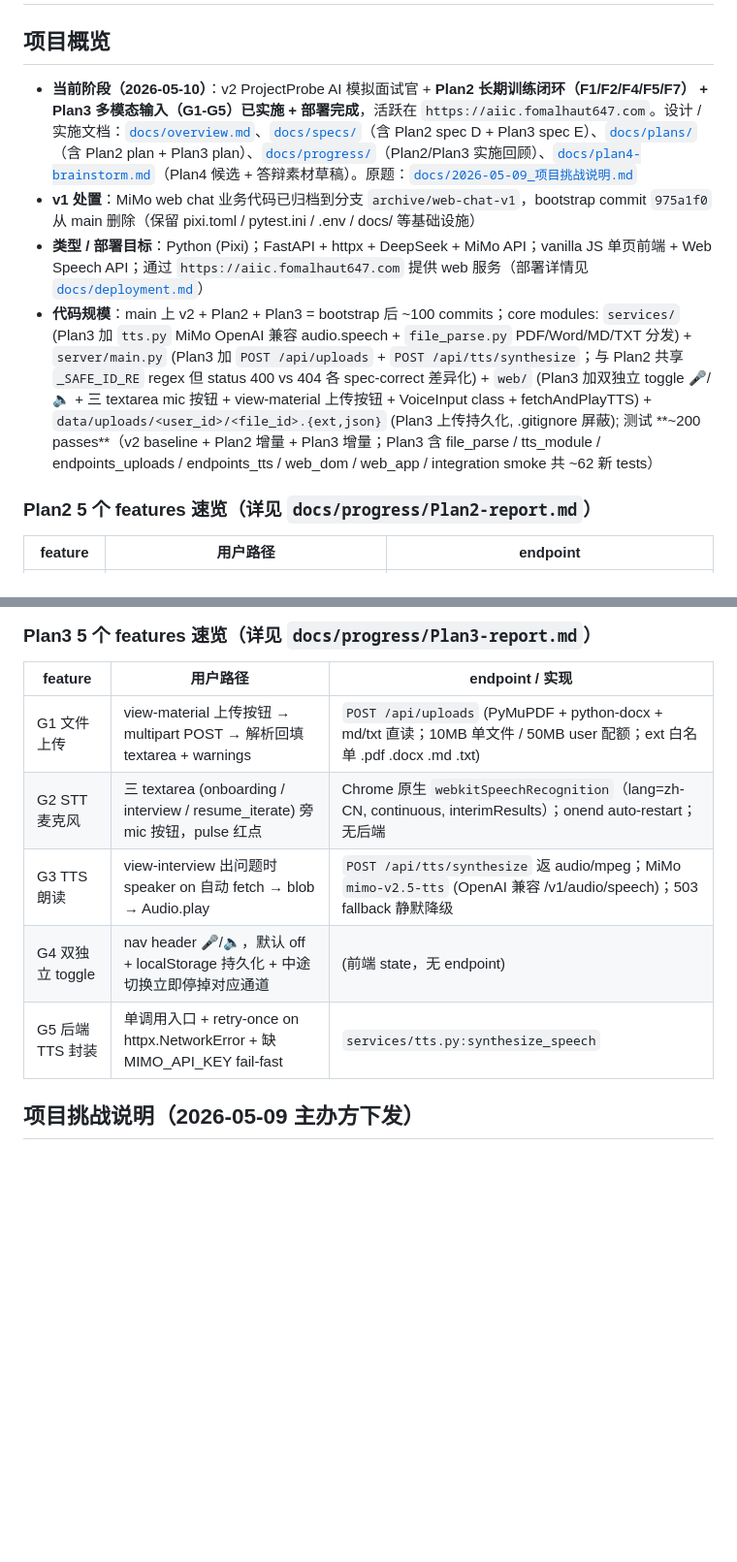
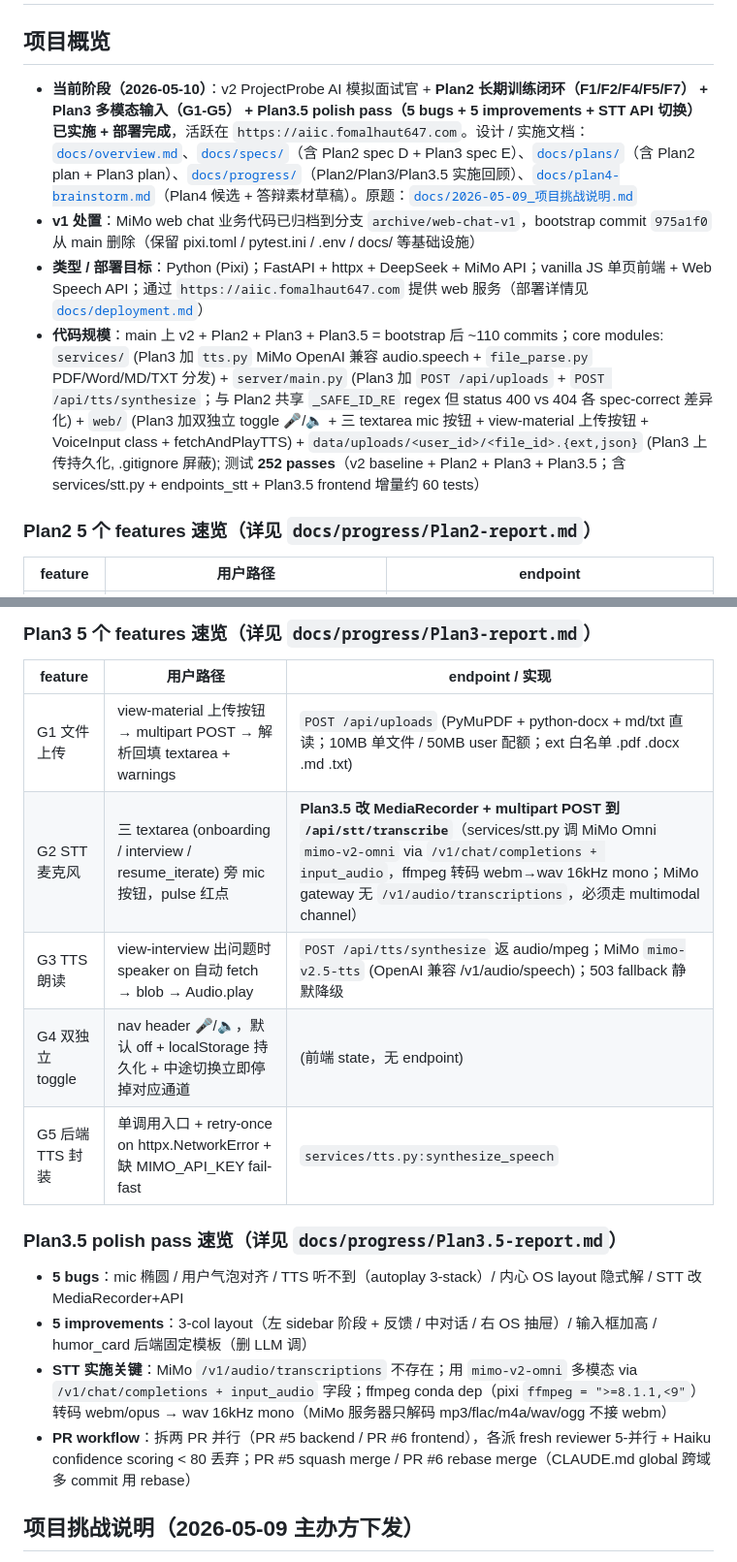
Before and after one commit to Fomalhaut647/AIIC-Project, a Markdown page: CLAUDE.md, 2 parts joined by grey strips. Shown at 97% size. Rendered like a GitHub page; blank space fills up the shorter version.

Commit message:
docs(claude-md): reflect Plan3.5 ship + STT MediaRecorder via MiMo Omni
- 项目概览：v2 + Plan2 + Plan3 + Plan3.5 全 ship + 部署
- 代码规模：~110 commits / 252 tests
- Plan3 G2 行：Chrome 原生 webkitSpeechRecognition → MediaRecorder + /api/stt/transcribe (services/stt.py via MiMo Omni)
- Plan3.5 速览段：5 bugs + 5 improvements + STT 实施关键路径 (Omni multimodal vs /v1/audio/transcriptions 不存在) + ffmpeg conda dep + PR review workflow 拆两 PR 并行

```diff
--- a/CLAUDE.md
+++ b/CLAUDE.md
@@ -2,10 +2,10 @@
 
 ## 项目概览
 
-- **当前阶段（2026-05-10）**：v2 ProjectProbe AI 模拟面试官 + **Plan2 长期训练闭环（F1/F2/F4/F5/F7） + Plan3 多模态输入（G1-G5）已实施 + 部署完成**，活跃在 `https://aiic.fomalhaut647.com`。设计 / 实施文档：[`docs/overview.md`](docs/overview.md)、[`docs/specs/`](docs/specs)（含 Plan2 spec D + Plan3 spec E）、[`docs/plans/`](docs/plans)（含 Plan2 plan + Plan3 plan）、[`docs/progress/`](docs/progress)（Plan2/Plan3 实施回顾）、[`docs/plan4-brainstorm.md`](docs/plan4-brainstorm.md)（Plan4 候选 + 答辩素材草稿）。原题：[`docs/2026-05-09_项目挑战说明.md`](docs/2026-05-09_项目挑战说明.md)
+- **当前阶段（2026-05-10）**：v2 ProjectProbe AI 模拟面试官 + **Plan2 长期训练闭环（F1/F2/F4/F5/F7） + Plan3 多模态输入（G1-G5） + Plan3.5 polish pass（5 bugs + 5 improvements + STT API 切换）已实施 + 部署完成**，活跃在 `https://aiic.fomalhaut647.com`。设计 / 实施文档：[`docs/overview.md`](docs/overview.md)、[`docs/specs/`](docs/specs)（含 Plan2 spec D + Plan3 spec E）、[`docs/plans/`](docs/plans)（含 Plan2 plan + Plan3 plan）、[`docs/progress/`](docs/progress)（Plan2/Plan3/Plan3.5 实施回顾）、[`docs/plan4-brainstorm.md`](docs/plan4-brainstorm.md)（Plan4 候选 + 答辩素材草稿）。原题：[`docs/2026-05-09_项目挑战说明.md`](docs/2026-05-09_项目挑战说明.md)
 - **v1 处置**：MiMo web chat 业务代码已归档到分支 `archive/web-chat-v1`，bootstrap commit `975a1f0` 从 main 删除（保留 pixi.toml / pytest.ini / .env / docs/ 等基础设施）
 - **类型 / 部署目标**：Python (Pixi)；FastAPI + httpx + DeepSeek + MiMo API；vanilla JS 单页前端 + Web Speech API；通过 `https://aiic.fomalhaut647.com` 提供 web 服务（部署详情见 [`docs/deployment.md`](docs/deployment.md)）
-- **代码规模**：main 上 v2 + Plan2 + Plan3 = bootstrap 后 ~100 commits；core modules: `services/` (Plan3 加 `tts.py` MiMo OpenAI 兼容 audio.speech + `file_parse.py` PDF/Word/MD/TXT 分发) + `server/main.py` (Plan3 加 `POST /api/uploads` + `POST /api/tts/synthesize`；与 Plan2 共享 `_SAFE_ID_RE` regex 但 status 400 vs 404 各 spec-correct 差异化) + `web/` (Plan3 加双独立 toggle 🎤/🔈 + 三 textarea mic 按钮 + view-material 上传按钮 + VoiceInput class + fetchAndPlayTTS) + `data/uploads/<user_id>/<file_id>.{ext,json}` (Plan3 上传持久化, .gitignore 屏蔽); 测试 **~200 passes**（v2 baseline + Plan2 增量 + Plan3 增量；Plan3 含 file_parse / tts_module / endpoints_uploads / endpoints_tts / web_dom / web_app / integration smoke 共 ~62 新 tests）
+- **代码规模**：main 上 v2 + Plan2 + Plan3 + Plan3.5 = bootstrap 后 ~110 commits；core modules: `services/` (Plan3 加 `tts.py` MiMo OpenAI 兼容 audio.speech + `file_parse.py` PDF/Word/MD/TXT 分发) + `server/main.py` (Plan3 加 `POST /api/uploads` + `POST /api/tts/synthesize`；与 Plan2 共享 `_SAFE_ID_RE` regex 但 status 400 vs 404 各 spec-correct 差异化) + `web/` (Plan3 加双独立 toggle 🎤/🔈 + 三 textarea mic 按钮 + view-material 上传按钮 + VoiceInput class + fetchAndPlayTTS) + `data/uploads/<user_id>/<file_id>.{ext,json}` (Plan3 上传持久化, .gitignore 屏蔽); 测试 **252 passes**（v2 baseline + Plan2 + Plan3 + Plan3.5；含 services/stt.py + endpoints_stt + Plan3.5 frontend 增量约 60 tests）
 
 ### Plan2 5 个 features 速览（详见 `docs/progress/Plan2-report.md`）
 
@@ -22,10 +22,17 @@
 | feature | 用户路径 | endpoint / 实现 |
 |---|---|---|
 | G1 文件上传 | view-material 上传按钮 → multipart POST → 解析回填 textarea + warnings | `POST /api/uploads` (PyMuPDF + python-docx + md/txt 直读；10MB 单文件 / 50MB user 配额；ext 白名单 .pdf .docx .md .txt) |
-| G2 STT 麦克风 | 三 textarea (onboarding / interview / resume_iterate) 旁 mic 按钮，pulse 红点 | Chrome 原生 `webkitSpeechRecognition`（lang=zh-CN, continuous, interimResults）；onend auto-restart；无后端 |
+| G2 STT 麦克风 | 三 textarea (onboarding / interview / resume_iterate) 旁 mic 按钮，pulse 红点 | **Plan3.5 改 MediaRecorder + multipart POST 到 `/api/stt/transcribe`**（services/stt.py 调 MiMo Omni `mimo-v2-omni` via `/v1/chat/completions + input_audio`，ffmpeg 转码 webm→wav 16kHz mono；MiMo gateway 无 `/v1/audio/transcriptions`，必须走 multimodal channel） |
 | G3 TTS 朗读 | view-interview 出问题时 speaker on 自动 fetch → blob → Audio.play | `POST /api/tts/synthesize` 返 audio/mpeg；MiMo `mimo-v2.5-tts` (OpenAI 兼容 /v1/audio/speech)；503 fallback 静默降级 |
 | G4 双独立 toggle | nav header 🎤/🔈，默认 off + localStorage 持久化 + 中途切换立即停掉对应通道 | (前端 state，无 endpoint) |
 | G5 后端 TTS 封装 | 单调用入口 + retry-once on httpx.NetworkError + 缺 MIMO_API_KEY fail-fast | `services/tts.py:synthesize_speech` |
+
+### Plan3.5 polish pass 速览（详见 `docs/progress/Plan3.5-report.md`）
+
+- **5 bugs**：mic 椭圆 / 用户气泡对齐 / TTS 听不到（autoplay 3-stack）/ 内心 OS layout 隐式解 / STT 改 MediaRecorder+API
+- **5 improvements**：3-col layout（左 sidebar 阶段 + 反馈 / 中对话 / 右 OS 抽屉）/ 输入框加高 / humor_card 后端固定模板（删 LLM 调）
+- **STT 实施关键**：MiMo `/v1/audio/transcriptions` 不存在；用 `mimo-v2-omni` 多模态 via `/v1/chat/completions + input_audio` 字段；ffmpeg conda dep（pixi `ffmpeg = ">=8.1.1,<9"`）转码 webm/opus → wav 16kHz mono（MiMo 服务器只解码 mp3/flac/m4a/wav/ogg 不接 webm）
+- **PR workflow**：拆两 PR 并行（PR #5 backend / PR #6 frontend），各派 fresh reviewer 5-并行 + Haiku confidence scoring < 80 丢弃；PR #5 squash merge / PR #6 rebase merge（CLAUDE.md global 跨域多 commit 用 rebase）
 
 ## 项目挑战说明（2026-05-09 主办方下发）
 
```
